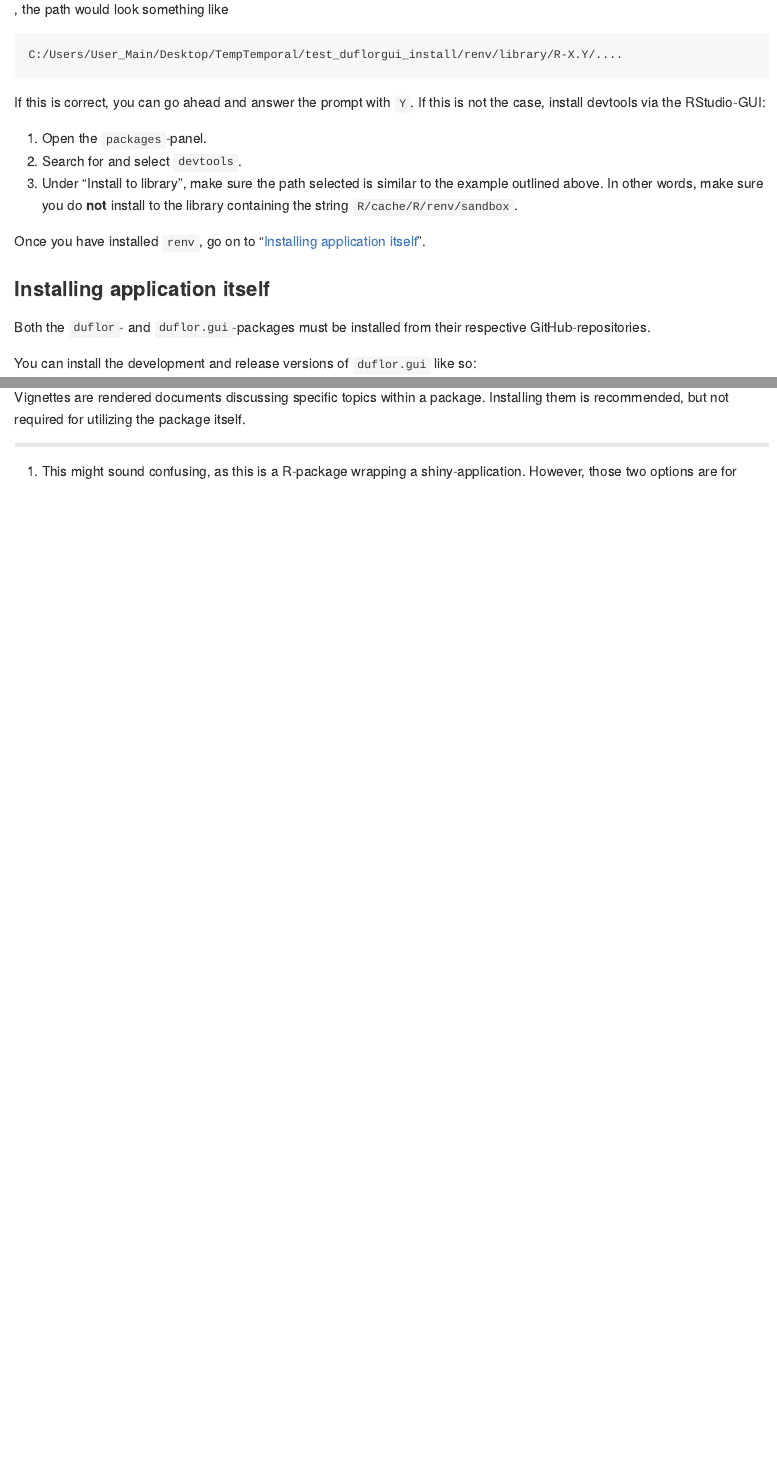
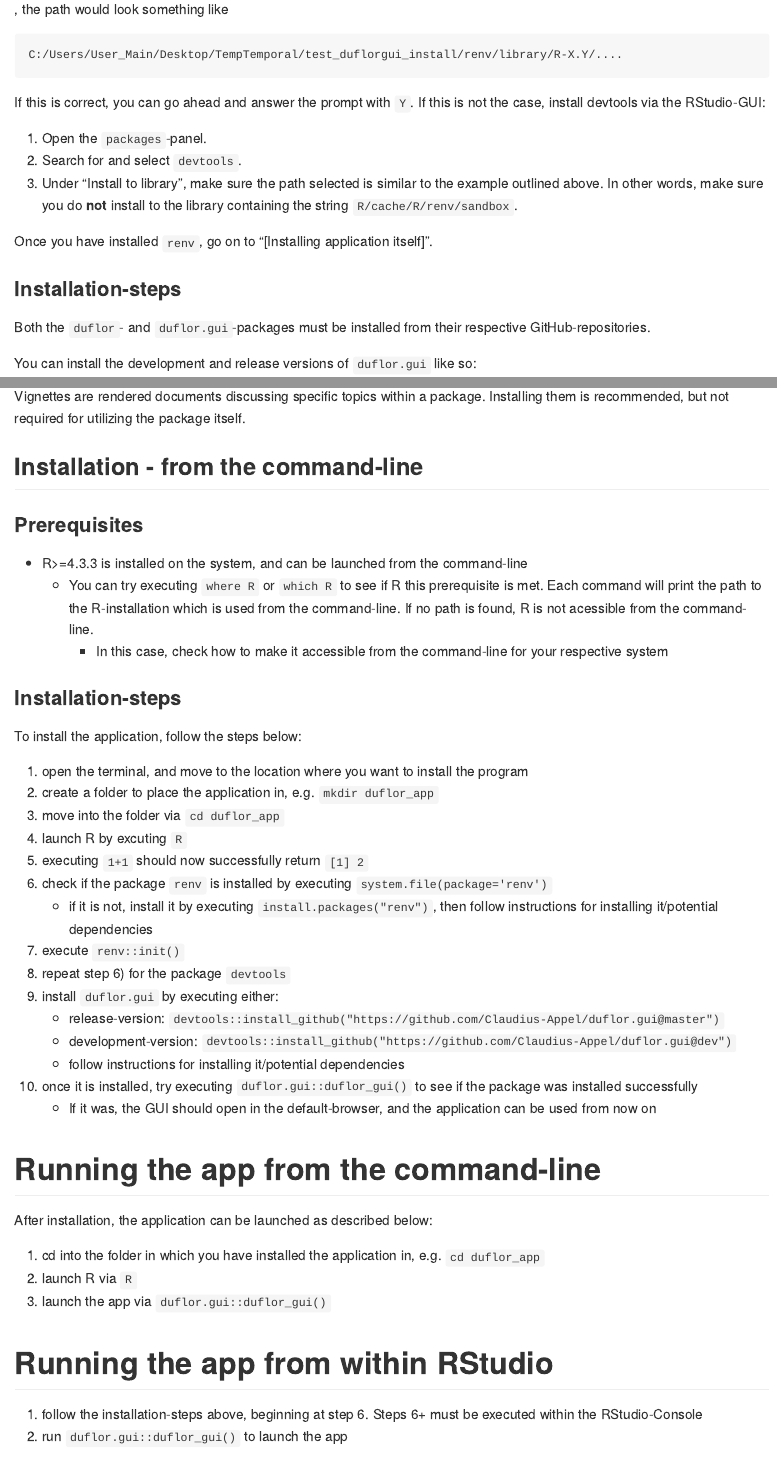
Before and after one commit to Claudius-Appel/duflor.gui, an R Markdown document (README.Rmd): the page in a window 1100 px wide, from 1330 px down, and a second part further down, joined at a grey line. The pictures show the output file README.md that the author committed with the source, drawn offline in the style of GitHub; badge pictures from the web are left out.

Commit message:
update readme

````diff
--- a/README.Rmd
+++ b/README.Rmd
@@ -86,7 +86,7 @@ If this is correct, you can go ahead and answer the prompt with `Y`. If this is
 
 Once you have installed `renv`, go on to "[Installing application itself]".
 
-### Installing application itself
+### Installation-steps
 
 Both the `duflor`- and `duflor.gui`-packages must be installed from their respective GitHub-repositories.
 
@@ -115,3 +115,44 @@ devtools::install_github("https://github.com/Claudius-Appel/duflor.gui@dev"
 ```
 
 Vignettes are rendered documents discussing specific topics within a package. Installing them is recommended, but not required for utilizing the package itself.
+
+## Installation - from the command-line
+
+### Prerequisites
+
+-   R\>=4.3.3 is installed on the system, and can be launched from the command-line
+    -   You can try executing `where R` or `which R` to see if R this prerequisite is met. Each command will print the path to the R-installation which is used from the command-line. If no path is found, R is not acessible from the command-line.
+        -   In this case, check how to make it accessible from the command-line for your respective system
+
+### Installation-steps
+
+To install the application, follow the steps below:
+
+1.  open the terminal, and move to the location where you want to install the program
+2.  create a folder to place the application in, e.g. `mkdir duflor_app`
+3.  move into the folder via `cd duflor_app`
+4.  launch R by excuting `R`
+5.  executing `1+1` should now successfully return `[1] 2`
+6.  check if the package `renv` is installed by executing `system.file(package='renv')`
+    -   if it is not, install it by executing `install.packages("renv")`, then follow instructions for installing it/potential dependencies
+7.  execute `renv::init()`
+8.  repeat step 6) for the package `devtools`
+9.  install `duflor.gui` by executing either:
+    -   release-version: `devtools::install_github("https://github.com/Claudius-Appel/duflor.gui@master")`
+    -   development-version: `devtools::install_github("https://github.com/Claudius-Appel/duflor.gui@dev")`
+    -   follow instructions for installing it/potential dependencies
+10. once it is installed, try executing `duflor.gui::duflor_gui()` to see if the package was installed successfully
+    -   If it was, the GUI should open in the default-browser, and the application can be used from now on
+
+# Running the app from the command-line
+
+After installation, the application can be launched as described below:
+
+1.  cd into the folder in which you have installed the application in, e.g. `cd duflor_app`
+2.  launch R via `R`
+3.  launch the app via `duflor.gui::duflor_gui()`
+
+# Running the app from within RStudio
+
+1.  follow the installation-steps above, beginning at step 6. Steps 6+ must be executed within the RStudio-Console
+2.  run `duflor.gui::duflor_gui()` to launch the app
````
Also changed, not shown: README.md, README.Rmd (12 more changed lines).
